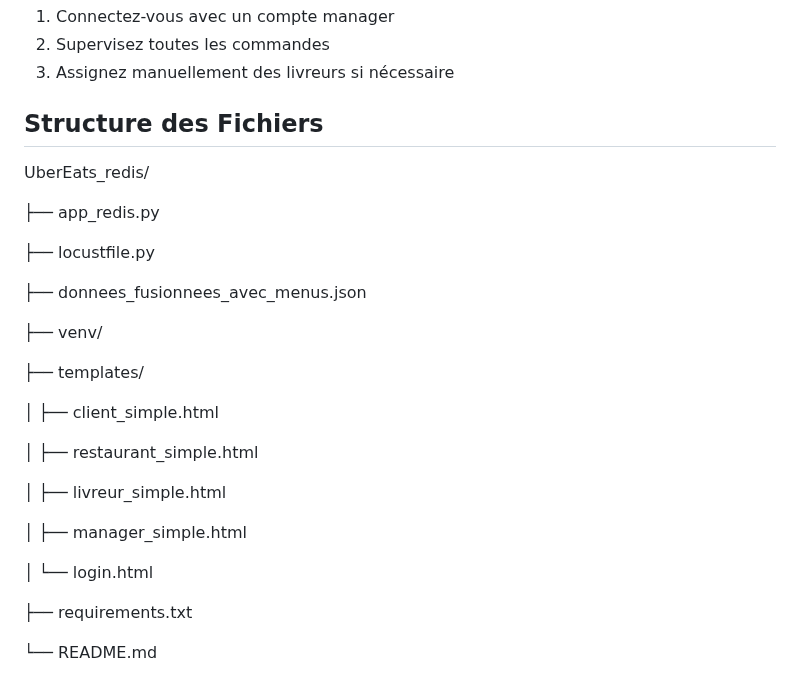
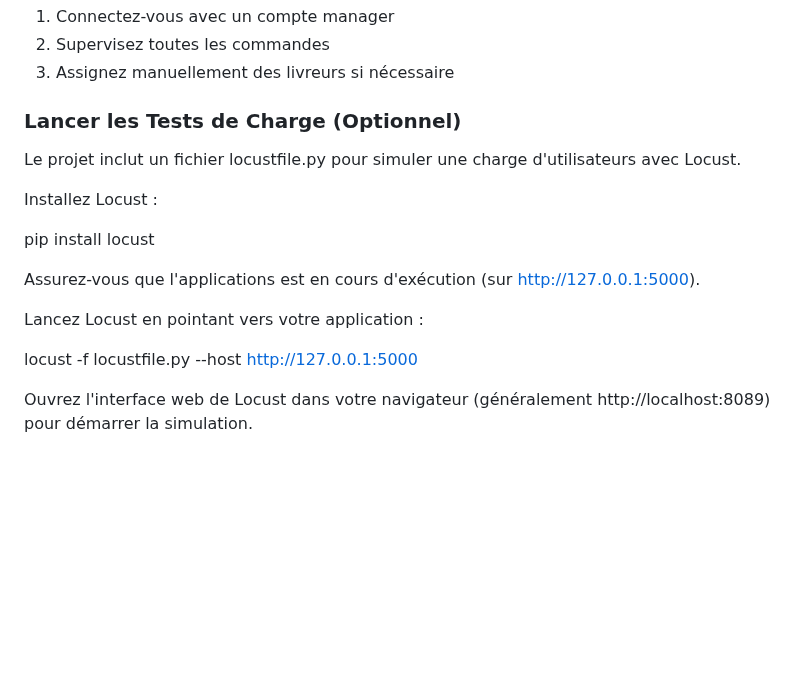
Before and after one commit to Rafi-Bettaieb/UberEats_redis, a Markdown page: README.md, the part around the change. Drawn GitHub-style; blank space fills up the shorter version.

```diff
--- a/README.md
+++ b/README.md
@@ -132,30 +132,17 @@ Pour les Managers:
 2. Supervisez toutes les commandes
 3. Assignez manuellement des livreurs si nécessaire
 
-## Structure des Fichiers
+### Lancer les Tests de Charge (Optionnel)
+Le projet inclut un fichier locustfile.py pour simuler une charge d'utilisateurs avec Locust.
 
-UberEats_redis/
+Installez Locust :
 
-├── app_redis.py
+pip install locust
 
-├── locustfile.py
+Assurez-vous que l'applications est en cours d'exécution (sur http://127.0.0.1:5000).
 
-├── donnees_fusionnees_avec_menus.json
+Lancez Locust en pointant vers votre application :
 
-├── venv/
+locust -f locustfile.py --host http://127.0.0.1:5000
 
-├── templates/
-
-│   ├── client_simple.html
-
-│   ├── restaurant_simple.html
-
-│   ├── livreur_simple.html
-
-│   ├── manager_simple.html
-
-│   └── login.html
-
-├── requirements.txt
-
-└── README.md
+Ouvrez l'interface web de Locust dans votre navigateur (généralement http://localhost:8089) pour démarrer la simulation.
```
